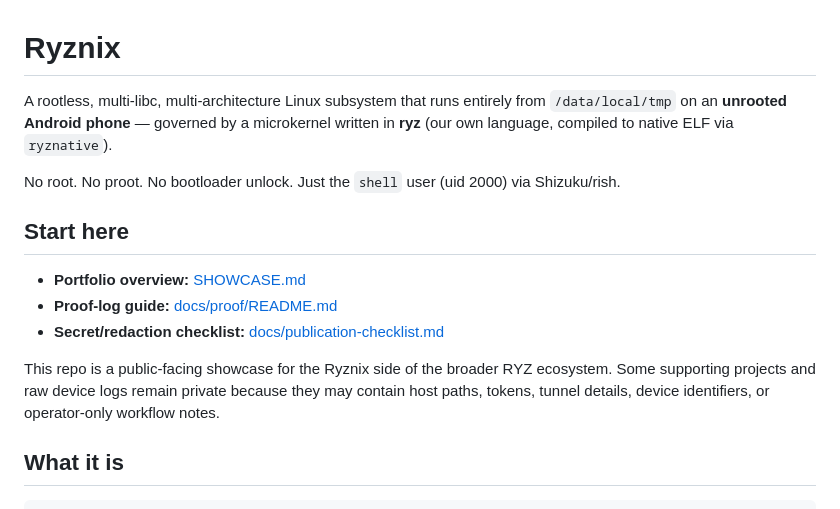
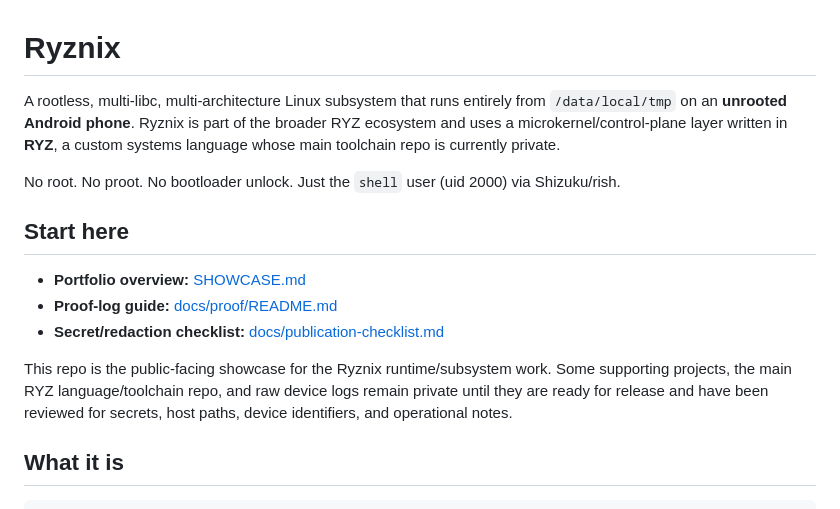
Before and after one commit to Zheke32174/ryznix, a Markdown page: README.md, the part around the change. Rendered like a GitHub page.

Commit message:
Clarify public/private RYZ wording

```diff
--- a/README.md
+++ b/README.md
@@ -1,8 +1,9 @@
 # Ryznix
 
 A rootless, multi-libc, multi-architecture Linux subsystem that runs entirely from
-`/data/local/tmp` on an **unrooted Android phone** — governed by a microkernel written
-in **ryz** (our own language, compiled to native ELF via `ryznative`).
+`/data/local/tmp` on an **unrooted Android phone**. Ryznix is part of the broader
+RYZ ecosystem and uses a microkernel/control-plane layer written in **RYZ**, a
+custom systems language whose main toolchain repo is currently private.
 
 No root. No proot. No bootloader unlock. Just the `shell` user (uid 2000) via Shizuku/rish.
 
@@ -12,7 +13,7 @@ No root. No proot. No bootloader unlock. Just the `shell` user (uid 2000) via Sh
 - **Proof-log guide:** [docs/proof/README.md](docs/proof/README.md)
 - **Secret/redaction checklist:** [docs/publication-checklist.md](docs/publication-checklist.md)
 
-This repo is a public-facing showcase for the Ryznix side of the broader RYZ ecosystem. Some supporting projects and raw device logs remain private because they may contain host paths, tokens, tunnel details, device identifiers, or operator-only workflow notes.
+This repo is the public-facing showcase for the Ryznix runtime/subsystem work. Some supporting projects, the main RYZ language/toolchain repo, and raw device logs remain private until they are ready for release and have been reviewed for secrets, host paths, device identifiers, and operational notes.
 
 ## What it is
 
```
